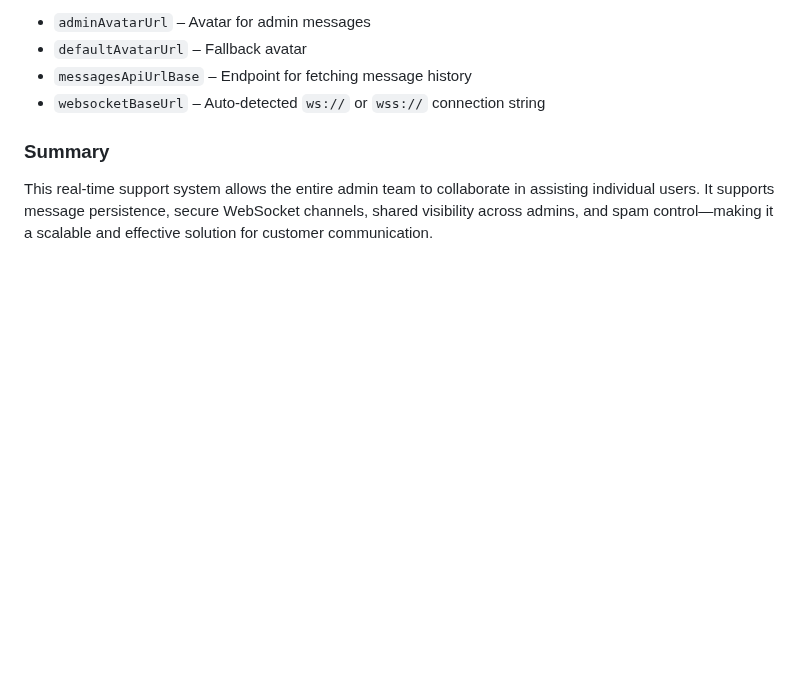
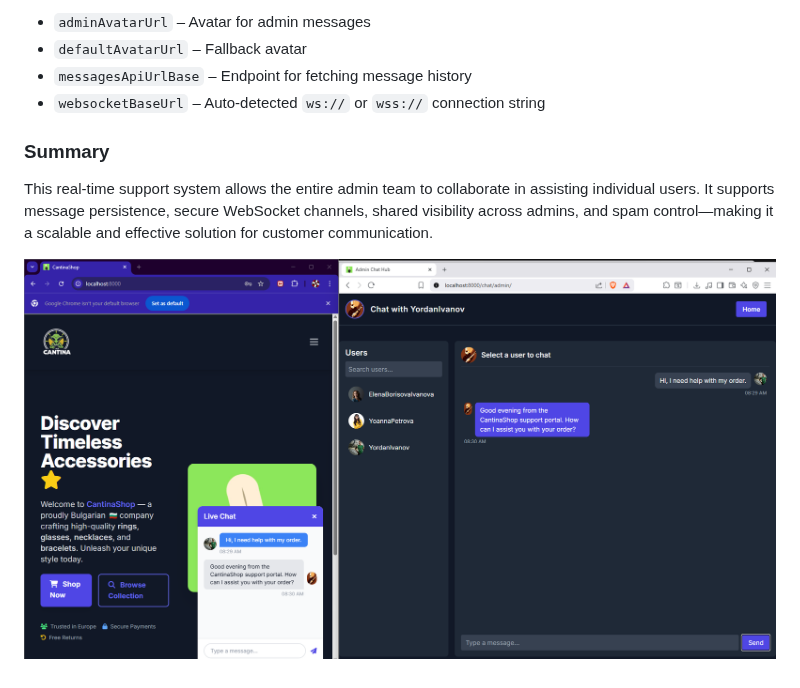
Before and after one commit to Kiuliumov/CantinaShop, a Markdown page: README.md, the part around the change. Rendered like a GitHub page; blank space fills up the shorter version.

```diff
--- a/README.md
+++ b/README.md
@@ -243,3 +243,6 @@ The JavaScript client supports dynamic configuration through a global object (`w
 ### Summary
 
 This real-time support system allows the entire admin team to collaborate in assisting individual users. It supports message persistence, secure WebSocket channels, shared visibility across admins, and spam control—making it a scalable and effective solution for customer communication.
+
+
+![Chat](screenshots/chatDemo.png)
```
